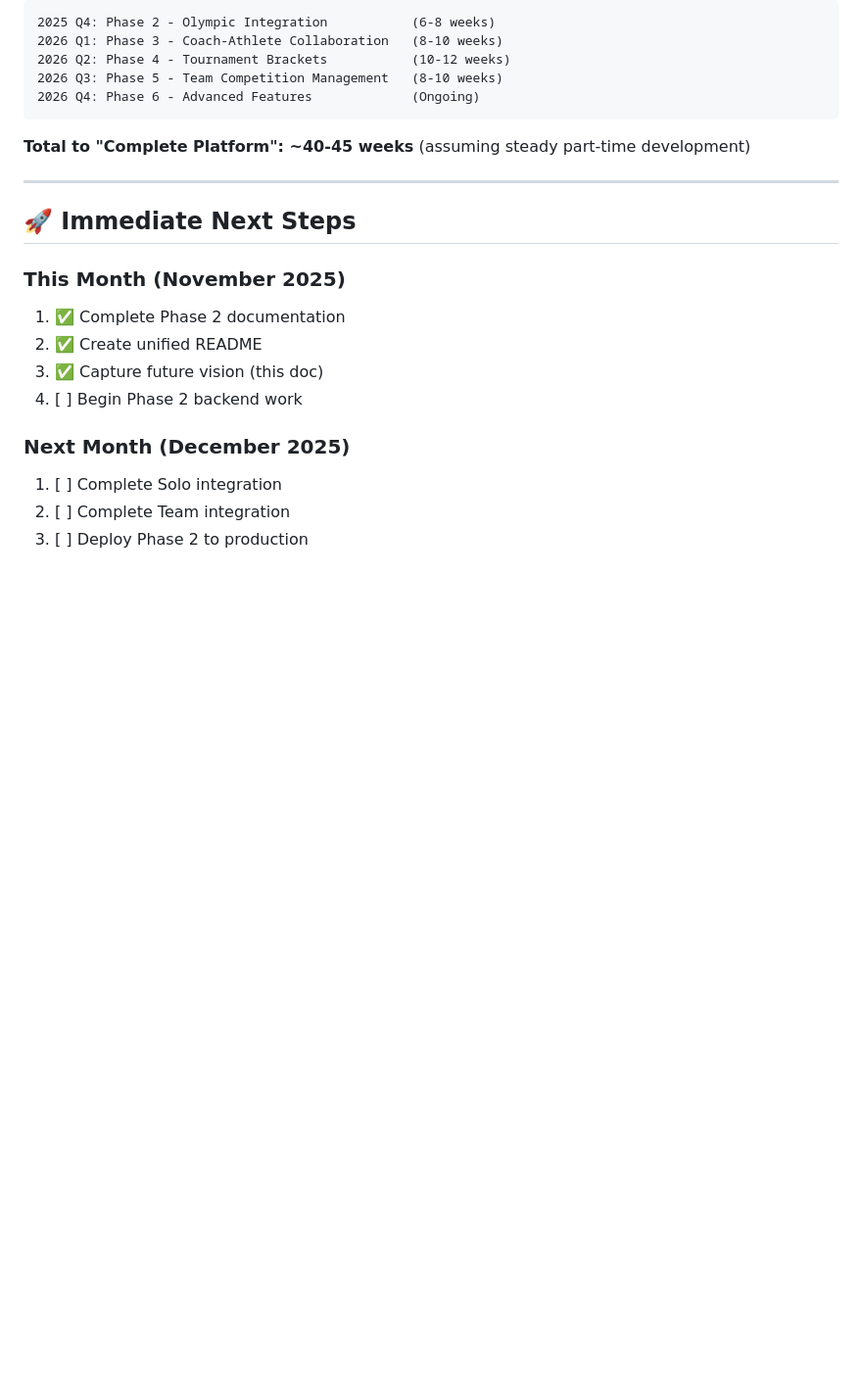
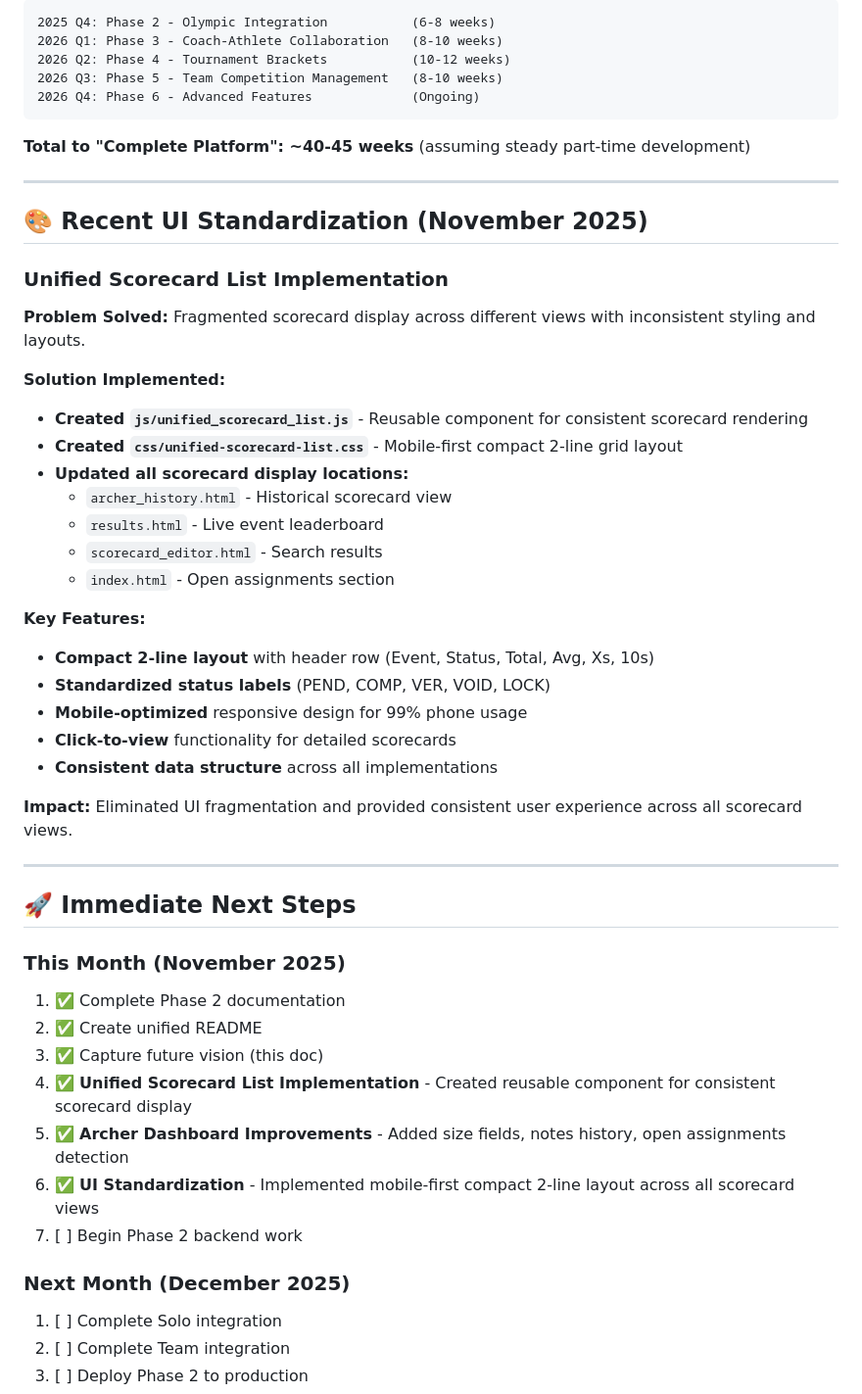
Before and after one commit to Tryentist-1/wdv, a Markdown page: docs/FUTURE_VISION_AND_ROADMAP.md, the part around the change. Shown at 98% size. Drawn GitHub-style; blank space fills up the shorter version.

```diff
--- a/docs/FUTURE_VISION_AND_ROADMAP.md
+++ b/docs/FUTURE_VISION_AND_ROADMAP.md
@@ -590,13 +590,41 @@ CREATE TABLE meet_components (
 
 ---
 
+## 🎨 Recent UI Standardization (November 2025)
+
+### Unified Scorecard List Implementation
+**Problem Solved:** Fragmented scorecard display across different views with inconsistent styling and layouts.
+
+**Solution Implemented:**
+- **Created `js/unified_scorecard_list.js`** - Reusable component for consistent scorecard rendering
+- **Created `css/unified-scorecard-list.css`** - Mobile-first compact 2-line grid layout
+- **Updated all scorecard display locations:**
+  - `archer_history.html` - Historical scorecard view
+  - `results.html` - Live event leaderboard
+  - `scorecard_editor.html` - Search results
+  - `index.html` - Open assignments section
+
+**Key Features:**
+- **Compact 2-line layout** with header row (Event, Status, Total, Avg, Xs, 10s)
+- **Standardized status labels** (PEND, COMP, VER, VOID, LOCK)
+- **Mobile-optimized** responsive design for 99% phone usage
+- **Click-to-view** functionality for detailed scorecards
+- **Consistent data structure** across all implementations
+
+**Impact:** Eliminated UI fragmentation and provided consistent user experience across all scorecard views.
+
+---
+
 ## 🚀 Immediate Next Steps
 
 ### This Month (November 2025)
 1. ✅ Complete Phase 2 documentation
 2. ✅ Create unified README
 3. ✅ Capture future vision (this doc)
-4. [ ] Begin Phase 2 backend work
+4. ✅ **Unified Scorecard List Implementation** - Created reusable component for consistent scorecard display
+5. ✅ **Archer Dashboard Improvements** - Added size fields, notes history, open assignments detection
+6. ✅ **UI Standardization** - Implemented mobile-first compact 2-line layout across all scorecard views
+7. [ ] Begin Phase 2 backend work
 
 ### Next Month (December 2025)
 1. [ ] Complete Solo integration
```
Also changed, not shown: RELEASE_NOTES_v1.md (added, +187 -0 lines).
